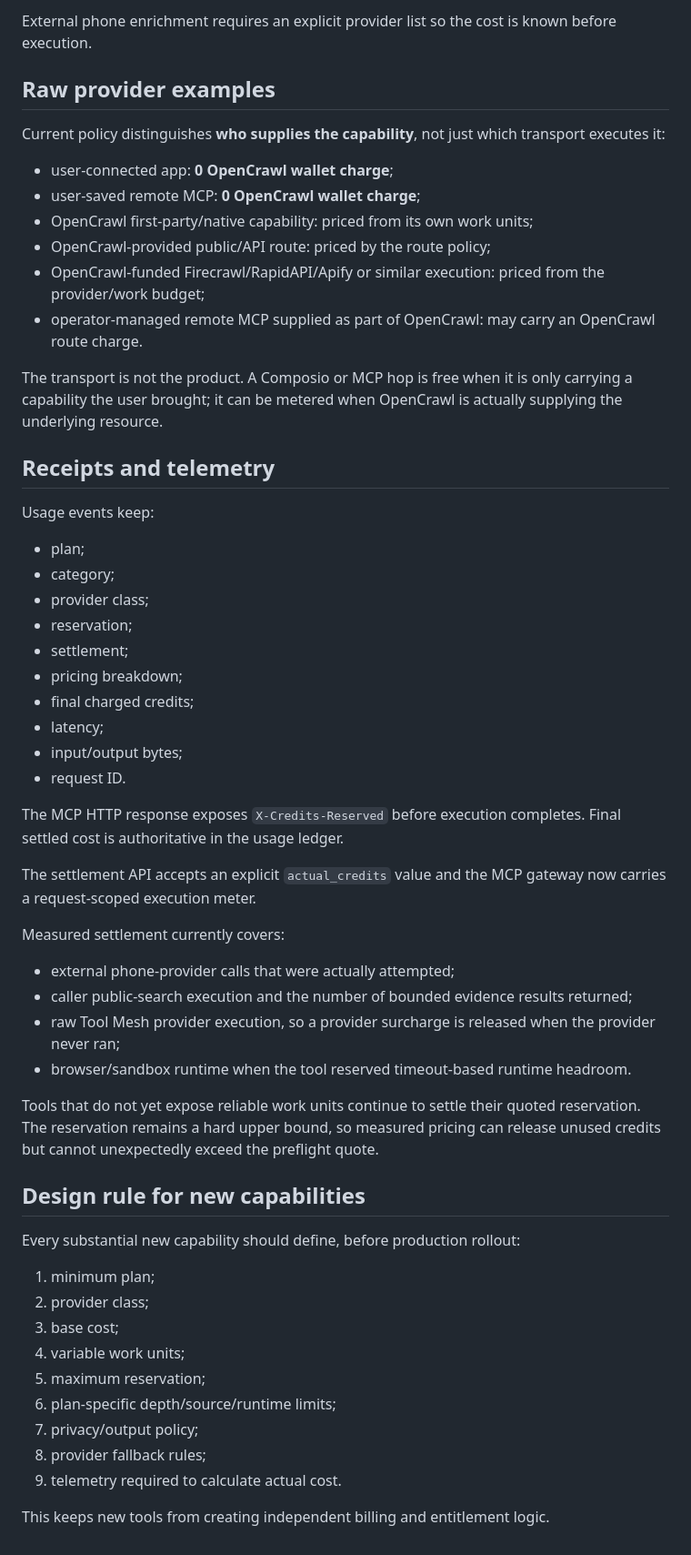
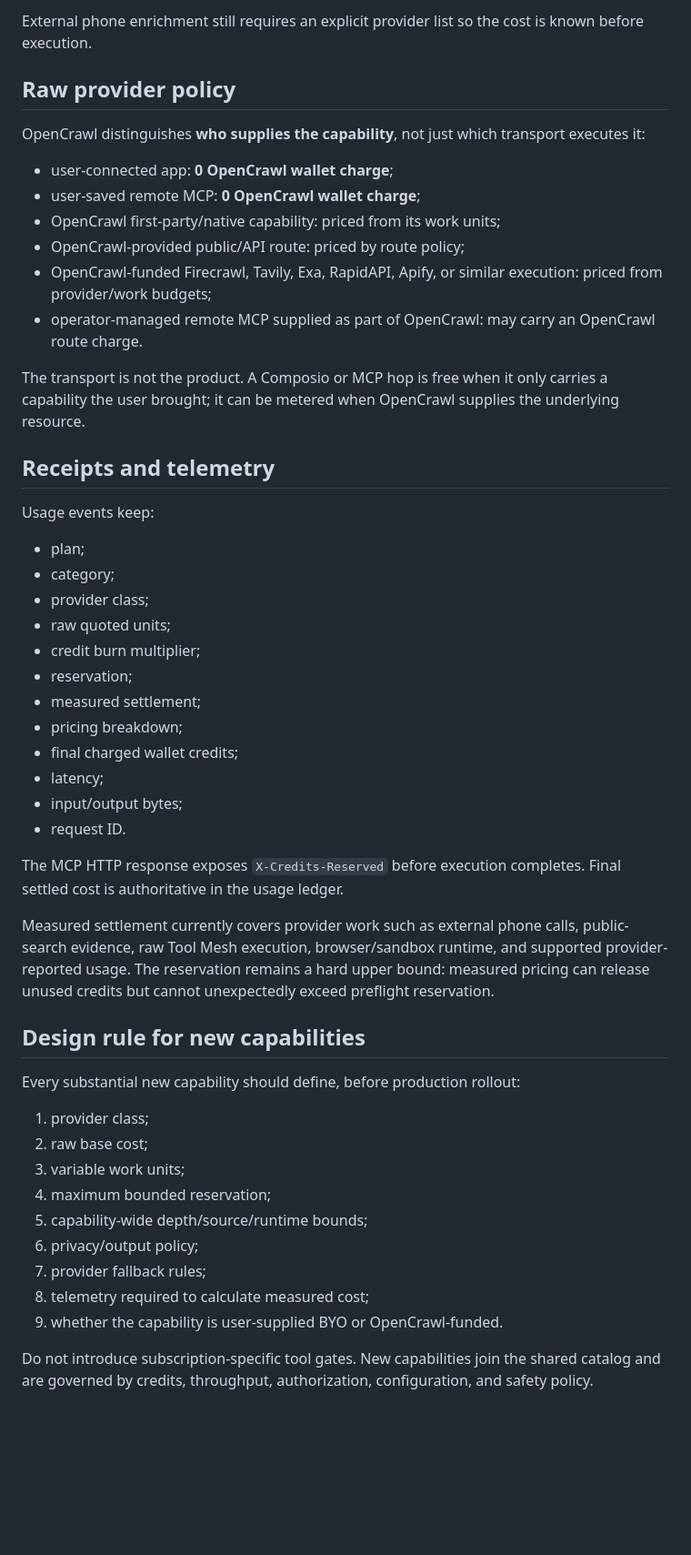
Before and after one commit to sphangcho203-afk/Web-Scrapping-CLI, a Markdown page: docs/CAPABILITY_ECONOMICS.md, the part around one of its changes. Shown at 91% size. Drawn GitHub-style; blank space fills up the shorter version.

````diff
--- a/docs/CAPABILITY_ECONOMICS.md
+++ b/docs/CAPABILITY_ECONOMICS.md
@@ -126,19 +147,19 @@ providers=["twilio"]
 ```
 
-External phone enrichment requires an explicit provider list so the cost is known before execution.
+External phone enrichment still requires an explicit provider list so the cost is known before execution.
 
-## Raw provider examples
+## Raw provider policy
 
-Current policy distinguishes **who supplies the capability**, not just which transport executes it:
+OpenCrawl distinguishes **who supplies the capability**, not just which transport executes it:
 
 - user-connected app: **0 OpenCrawl wallet charge**;
 - user-saved remote MCP: **0 OpenCrawl wallet charge**;
-- OpenCrawl first-party/native capability: priced from its own work units;
-- OpenCrawl-provided public/API route: priced by the route policy;
-- OpenCrawl-funded Firecrawl/RapidAPI/Apify or similar execution: priced from the provider/work budget;
+- OpenCrawl first-party/native capability: priced from its work units;
+- OpenCrawl-provided public/API route: priced by route policy;
+- OpenCrawl-funded Firecrawl, Tavily, Exa, RapidAPI, Apify, or similar execution: priced from provider/work budgets;
 - operator-managed remote MCP supplied as part of OpenCrawl: may carry an OpenCrawl route charge.
 
-The transport is not the product. A Composio or MCP hop is free when it is only carrying a capability the user brought; it can be metered when OpenCrawl is actually supplying the underlying resource.
+The transport is not the product. A Composio or MCP hop is free when it only carries a capability the user brought; it can be metered when OpenCrawl supplies the underlying resource.
 
 ## Receipts and telemetry
 
@@ -147,39 +168,32 @@ Usage events keep:
 - plan;
 - category;
 - provider class;
+- raw quoted units;
+- credit burn multiplier;
 - reservation;
-- settlement;
+- measured settlement;
 - pricing breakdown;
-- final charged credits;
+- final charged wallet credits;
 - latency;
 - input/output bytes;
 - request ID.
 
 The MCP HTTP response exposes `X-Credits-Reserved` before execution completes. Final settled cost is authoritative in the usage ledger.
 
-The settlement API accepts an explicit `actual_credits` value and the MCP gateway now carries a request-scoped execution meter.
-
-Measured settlement currently covers:
-
-- external phone-provider calls that were actually attempted;
-- caller public-search execution and the number of bounded evidence results returned;
-- raw Tool Mesh provider execution, so a provider surcharge is released when the provider never ran;
-- browser/sandbox runtime when the tool reserved timeout-based runtime headroom.
-
-Tools that do not yet expose reliable work units continue to settle their quoted reservation. The reservation remains a hard upper bound, so measured pricing can release unused credits but cannot unexpectedly exceed the preflight quote.
+Measured settlement currently covers provider work such as external phone calls, public-search evidence, raw Tool Mesh execution, browser/sandbox runtime, and supported provider-reported usage. The reservation remains a hard upper bound: measured pricing can release unused credits but cannot unexpectedly exceed preflight reservation.
 
 ## Design rule for new capabilities
 
 Every substantial new capability should define, before production rollout:
 
-1. minimum plan;
-2. provider class;
-3. base cost;
-4. variable work units;
-5. maximum reservation;
-6. plan-specific depth/source/runtime limits;
-7. privacy/output policy;
-8. provider fallback rules;
-9. telemetry required to calculate actual cost.
+1. provider class;
+2. raw base cost;
+3. variable work units;
+4. maximum bounded reservation;
+5. capability-wide depth/source/runtime bounds;
+6. privacy/output policy;
+7. provider fallback rules;
+8. telemetry required to calculate measured cost;
+9. whether the capability is user-supplied BYO or OpenCrawl-funded.
 
-This keeps new tools from creating independent billing and entitlement logic.
+Do not introduce subscription-specific tool gates. New capabilities join the shared catalog and are governed by credits, throughput, authorization, configuration, and safety policy.
````
Also changed, not shown: other parts of docs/CAPABILITY_ECONOMICS.md (+60 -39 lines).
